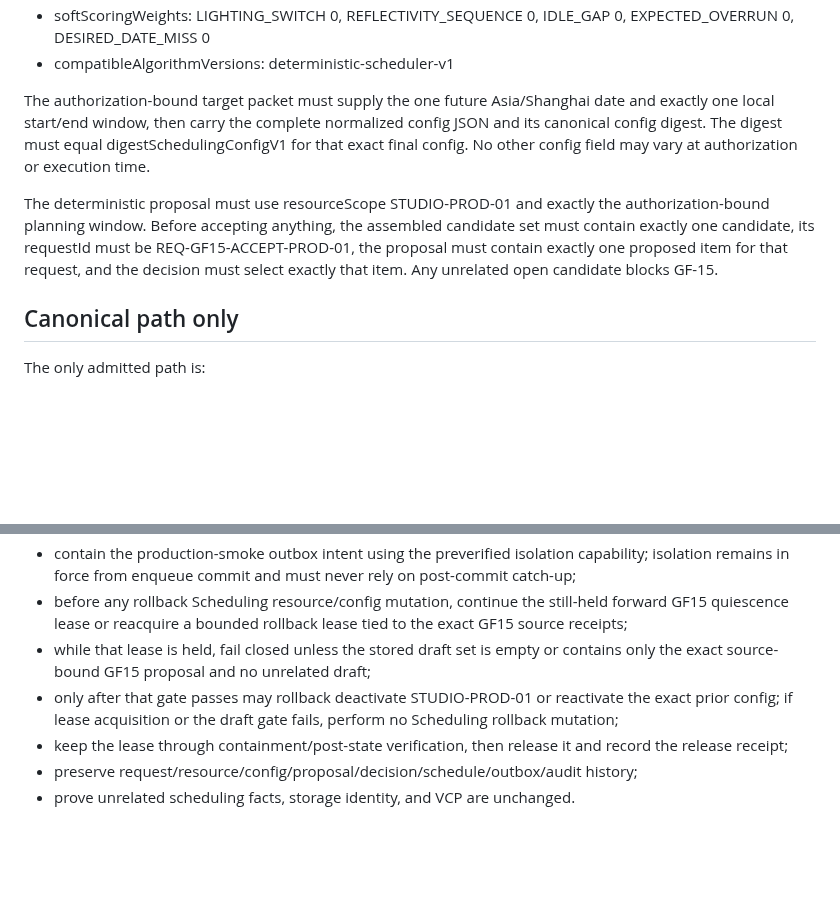
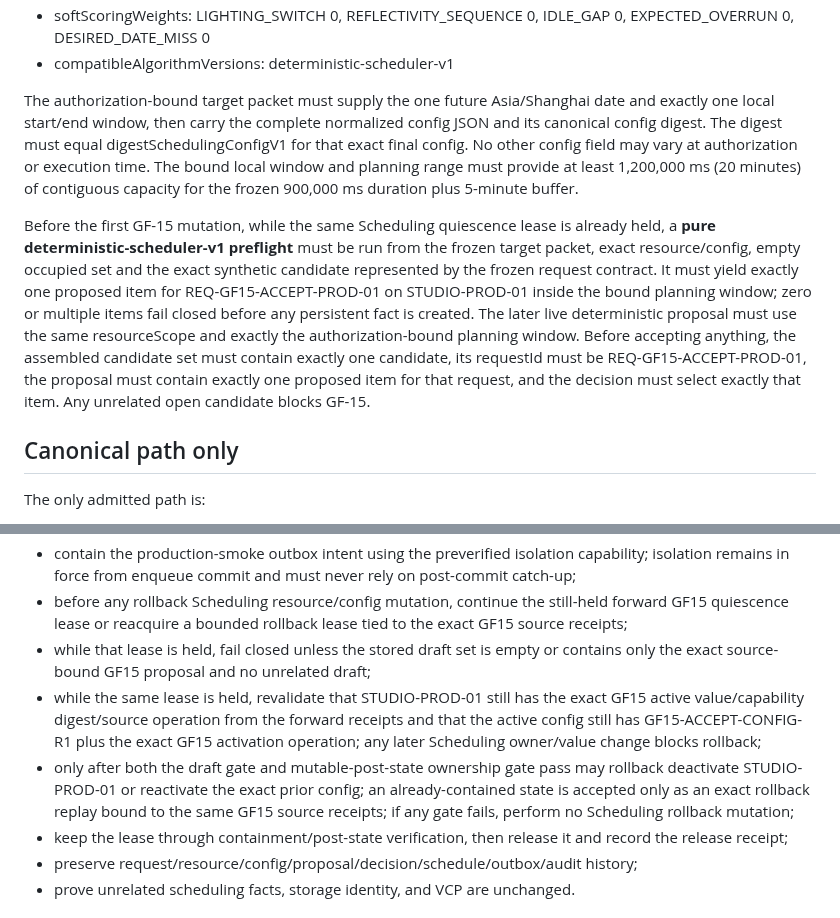
Before and after one commit to JENN2046/jenn-shooting-operations, a Markdown page: docs/acceptance/PROD-GF-15_KIOSK_ACCEPTANCE_SCHEDULE_PREP_R1.md, 2 parts joined by grey strips. Rendered like a GitHub page; blank space fills up the shorter version.

Commit message:
PROD-GF-15: gate feasibility and rollback ownership

```diff
--- a/docs/acceptance/PROD-GF-15_KIOSK_ACCEPTANCE_SCHEDULE_PREP_R1.md
+++ b/docs/acceptance/PROD-GF-15_KIOSK_ACCEPTANCE_SCHEDULE_PREP_R1.md
@@ -135,9 +135,9 @@ Static config contract:
 - softScoringWeights: LIGHTING_SWITCH 0, REFLECTIVITY_SEQUENCE 0, IDLE_GAP 0, EXPECTED_OVERRUN 0, DESIRED_DATE_MISS 0
 - compatibleAlgorithmVersions: deterministic-scheduler-v1
 
-The authorization-bound target packet must supply the one future Asia/Shanghai date and exactly one local start/end window, then carry the complete normalized config JSON and its canonical config digest. The digest must equal digestSchedulingConfigV1 for that exact final config. No other config field may vary at authorization or execution time.
+The authorization-bound target packet must supply the one future Asia/Shanghai date and exactly one local start/end window, then carry the complete normalized config JSON and its canonical config digest. The digest must equal digestSchedulingConfigV1 for that exact final config. No other config field may vary at authorization or execution time. The bound local window and planning range must provide at least 1,200,000 ms (20 minutes) of contiguous capacity for the frozen 900,000 ms duration plus 5-minute buffer.
 
-The deterministic proposal must use resourceScope STUDIO-PROD-01 and exactly the authorization-bound planning window. Before accepting anything, the assembled candidate set must contain exactly one candidate, its requestId must be REQ-GF15-ACCEPT-PROD-01, the proposal must contain exactly one proposed item for that request, and the decision must select exactly that item. Any unrelated open candidate blocks GF-15.
+Before the first GF-15 mutation, while the same Scheduling quiescence lease is already held, a **pure deterministic-scheduler-v1 preflight** must be run from the frozen target packet, exact resource/config, empty occupied set and the exact synthetic candidate represented by the frozen request contract. It must yield exactly one proposed item for REQ-GF15-ACCEPT-PROD-01 on STUDIO-PROD-01 inside the bound planning window; zero or multiple items fail closed before any persistent fact is created. The later live deterministic proposal must use the same resourceScope and exactly the authorization-bound planning window. Before accepting anything, the assembled candidate set must contain exactly one candidate, its requestId must be REQ-GF15-ACCEPT-PROD-01, the proposal must contain exactly one proposed item for that request, and the decision must select exactly that item. Any unrelated open candidate blocks GF-15.
 
 ## Canonical path only
 
@@ -192,7 +192,8 @@ Rollback is containment, not deletion:
 - contain the production-smoke outbox intent using the preverified isolation capability; isolation remains in force from enqueue commit and must never rely on post-commit catch-up;
 - before any rollback Scheduling resource/config mutation, continue the still-held forward GF15 quiescence lease or reacquire a bounded rollback lease tied to the exact GF15 source receipts;
 - while that lease is held, fail closed unless the stored draft set is empty or contains only the exact source-bound GF15 proposal and no unrelated draft;
-- only after that gate passes may rollback deactivate STUDIO-PROD-01 or reactivate the exact prior config; if lease acquisition or the draft gate fails, perform no Scheduling rollback mutation;
+- while the same lease is held, revalidate that STUDIO-PROD-01 still has the exact GF15 active value/capability digest/source operation from the forward receipts and that the active config still has GF15-ACCEPT-CONFIG-R1 plus the exact GF15 activation operation; any later Scheduling owner/value change blocks rollback;
+- only after both the draft gate and mutable-post-state ownership gate pass may rollback deactivate STUDIO-PROD-01 or reactivate the exact prior config; an already-contained state is accepted only as an exact rollback replay bound to the same GF15 source receipts; if any gate fails, perform no Scheduling rollback mutation;
 - keep the lease through containment/post-state verification, then release it and record the release receipt;
 - preserve request/resource/config/proposal/decision/schedule/outbox/audit history;
 - prove unrelated scheduling facts, storage identity, and VCP are unchanged.
```
